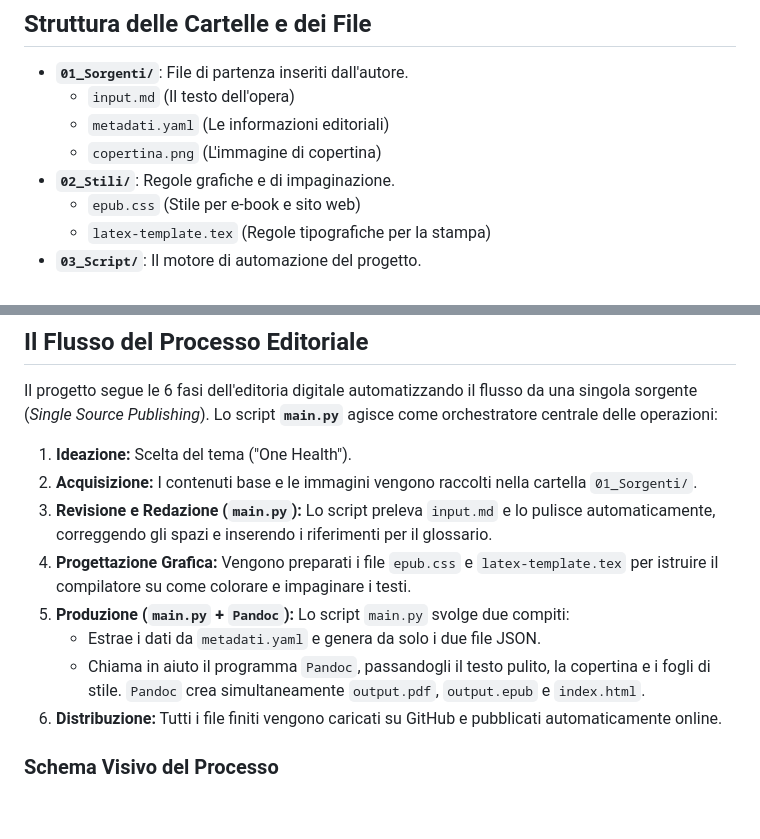
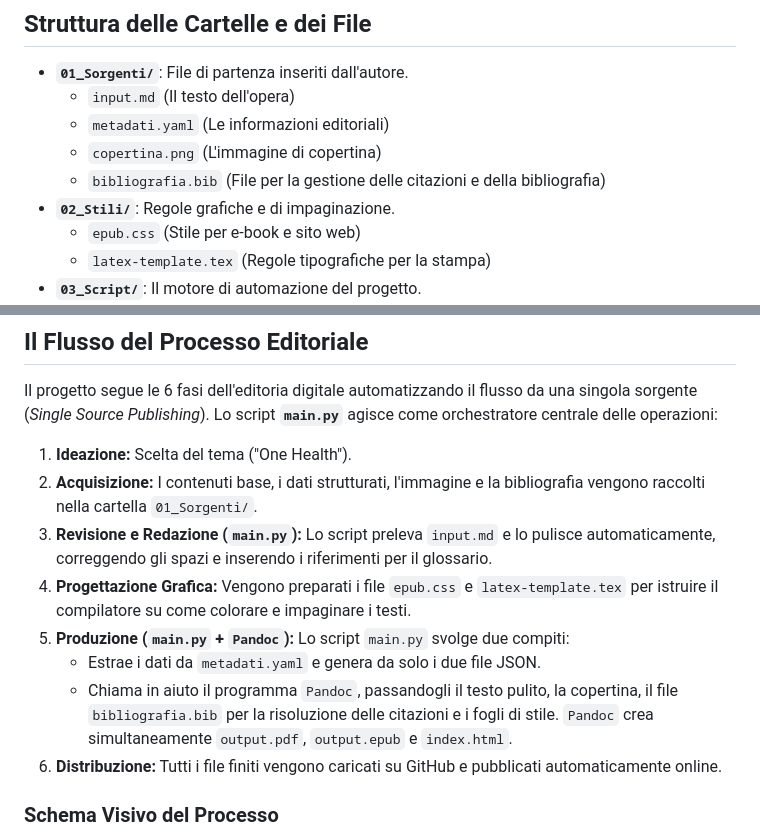
Before and after one commit to Envalope/Progetto-Editoria-Digitale-Appello-12-06-2026-Valentini-Enrico, a Markdown page: README.md, 2 parts joined by grey strips. Rendered like a GitHub page; blank space fills up the shorter version.

Commit message:
Aggiornamento README con schema di processo dettagliato

```diff
--- a/README.md
+++ b/README.md
@@ -15,6 +15,7 @@ Nella repository sono presenti gli output editoriali generati automaticamente (P
   * `input.md` (Il testo dell'opera)
   * `metadati.yaml` (Le informazioni editoriali)
   * `copertina.png` (L'immagine di copertina)
+  * `bibliografia.bib` (File per la gestione delle citazioni e della bibliografia)
 * **`02_Stili/`**: Regole grafiche e di impaginazione.
   * `epub.css` (Stile per e-book e sito web)
   * `latex-template.tex` (Regole tipografiche per la stampa)
@@ -33,12 +34,12 @@ Nella repository sono presenti gli output editoriali generati automaticamente (P
 Il progetto segue le 6 fasi dell'editoria digitale automatizzando il flusso da una singola sorgente (*Single Source Publishing*). Lo script **`main.py`** agisce come orchestratore centrale delle operazioni:
 
 1. **Ideazione:** Scelta del tema ("One Health").
-2. **Acquisizione:** I contenuti base e le immagini vengono raccolti nella cartella `01_Sorgenti/`.
+2. **Acquisizione:** I contenuti base, i dati strutturati, l'immagine e la bibliografia vengono raccolti nella cartella `01_Sorgenti/`.
 3. **Revisione e Redazione (`main.py`):** Lo script preleva `input.md` e lo pulisce automaticamente, correggendo gli spazi e inserendo i riferimenti per il glossario.
 4. **Progettazione Grafica:** Vengono preparati i file `epub.css` e `latex-template.tex` per istruire il compilatore su come colorare e impaginare i testi.
 5. **Produzione (`main.py` + `Pandoc`):** Lo script `main.py` svolge due compiti:
    * Estrae i dati da `metadati.yaml` e genera da solo i due file JSON.
-   * Chiama in aiuto il programma `Pandoc`, passandogli il testo pulito, la copertina e i fogli di stile. `Pandoc` crea simultaneamente `output.pdf`, `output.epub` e `index.html`.
+   * Chiama in aiuto il programma `Pandoc`, passandogli il testo pulito, la copertina, il file `bibliografia.bib` per la risoluzione delle citazioni e i fogli di stile. `Pandoc` crea simultaneamente `output.pdf`, `output.epub` e `index.html`.
 6. **Distribuzione:** Tutti i file finiti vengono caricati su GitHub e pubblicati automaticamente online.
 
 ### Schema Visivo del Processo
```
Also changed, not shown: other parts of README.md (+5 -3 lines).
